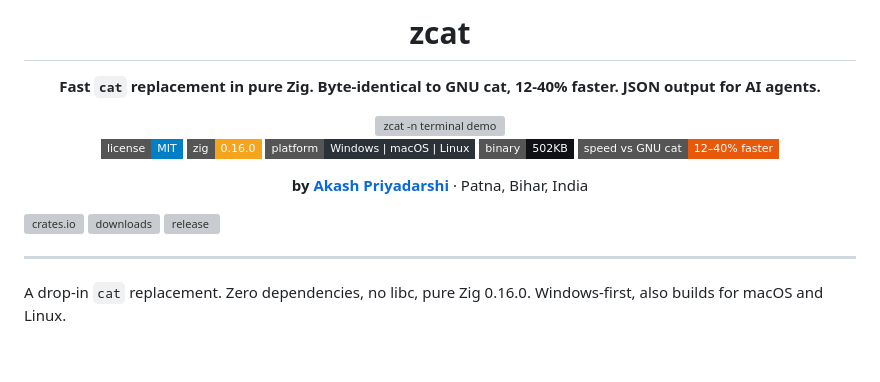
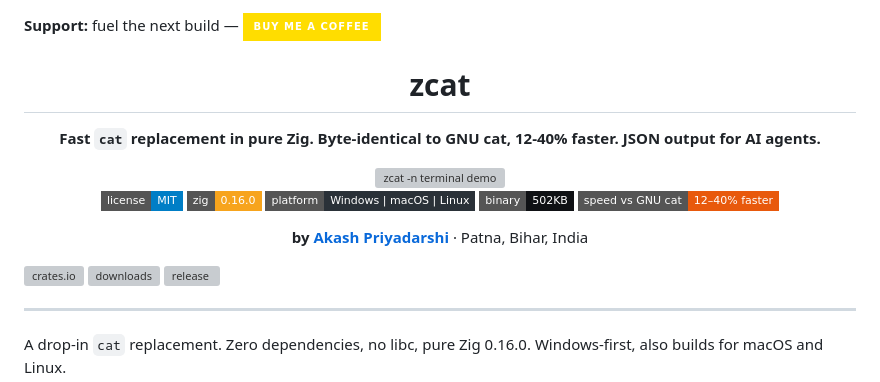
Before and after one commit to AkashPriyadarshii/ziggycat, a Markdown page: README.md, the part around the change. GitHub-like rendering; badges without logos; blank space fills up the shorter version; grey boxes are pictures that could not be loaded.

Commit message:
docs: move support badge out of HTML comment

```diff
--- a/README.md
+++ b/README.md
@@ -1,6 +1,5 @@
 <!--
 
-**Support:** fuel the next build — [![Buy Me a Coffee](https://img.shields.io/badge/Buy%20Me%20a%20Coffee-ffdd00?style=for-the-badge&logo=buy-me-a-coffee&logoColor=black)](https://buymeacoffee.com/AkashPriyadarshi)
   =============================================================================
   SEO METADATA & KEYWORD INDEX
   =============================================================================
@@ -18,6 +17,7 @@
   =============================================================================
 -->
 
+**Support:** fuel the next build — [![Buy Me a Coffee](https://img.shields.io/badge/Buy%20Me%20a%20Coffee-ffdd00?style=for-the-badge&logo=buy-me-a-coffee&logoColor=black)](https://buymeacoffee.com/AkashPriyadarshi)
 <div align="center">
 
 # zcat
```
